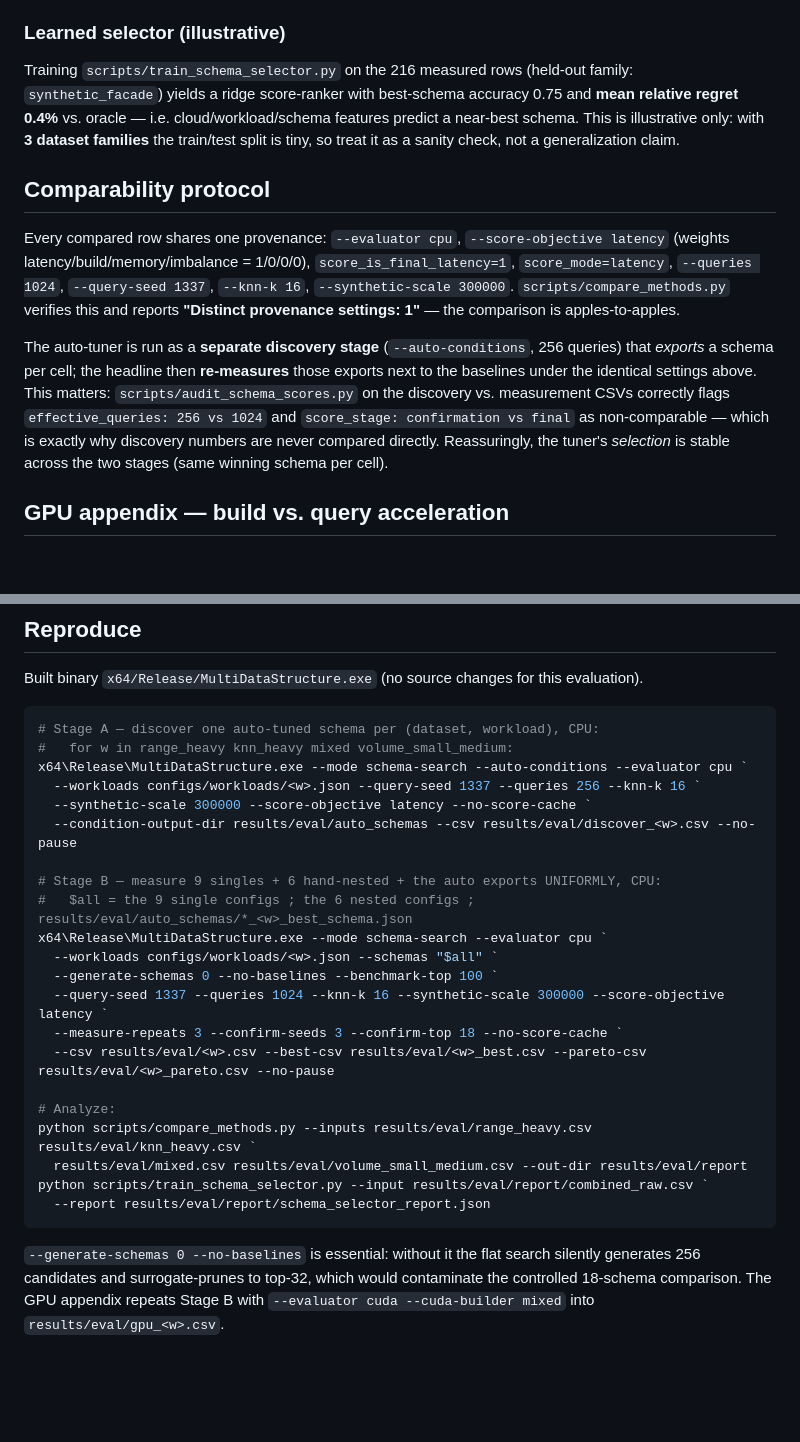
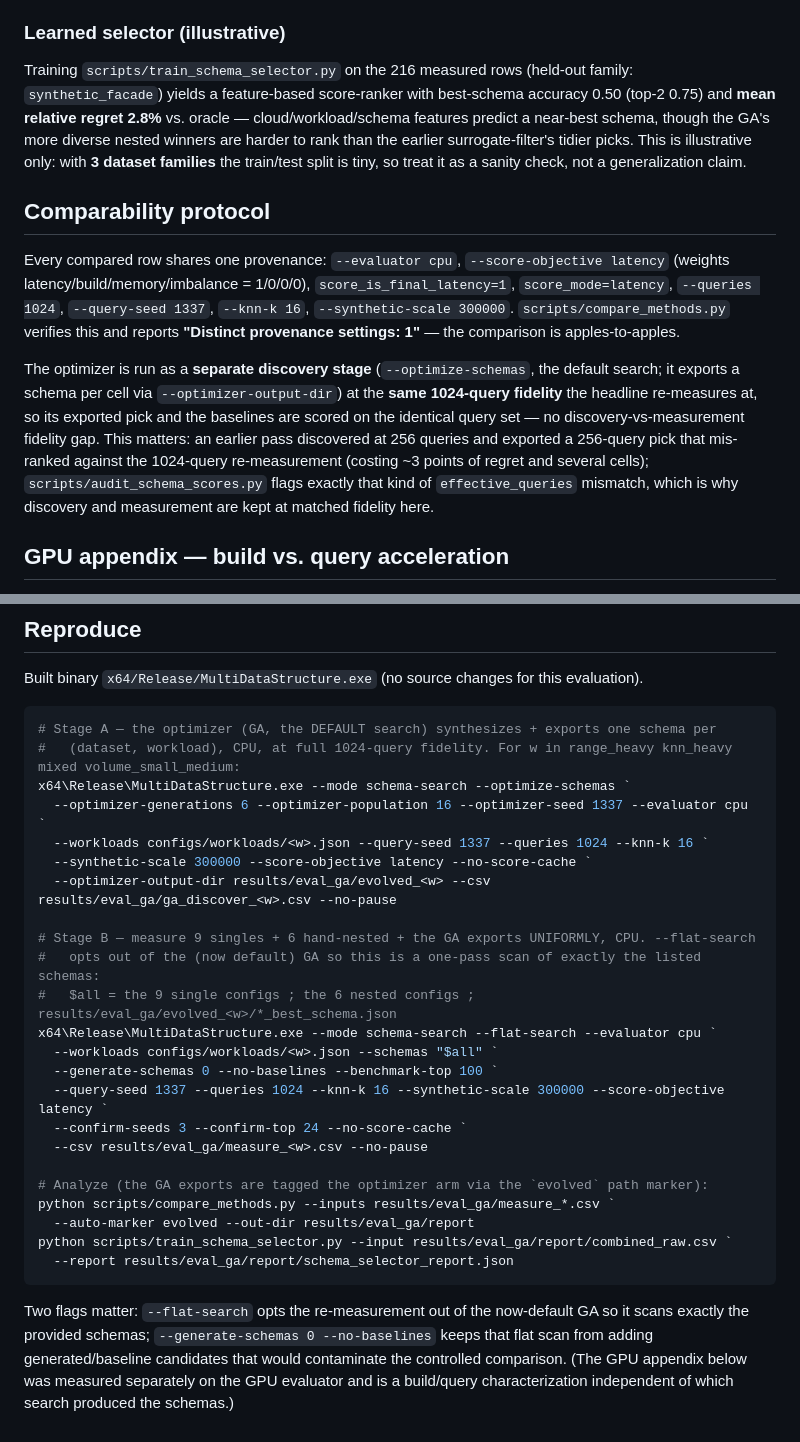
Before and after one commit to AlfonsoLRz/MultiDataStructure, a Markdown page: docs/evaluation.md, 2 parts joined by grey strips. GitHub-like rendering; blank space fills up the shorter version.

````diff
--- a/docs/evaluation.md
+++ b/docs/evaluation.md
@@ -67,10 +77,11 @@ scale); the **`volume_small_medium` wins are the statistically robust ones**.
 ### Learned selector (illustrative)
 
 Training `scripts/train_schema_selector.py` on the 216 measured rows (held-out family:
-`synthetic_facade`) yields a ridge score-ranker with best-schema accuracy 0.75 and **mean
-relative regret 0.4%** vs. oracle — i.e. cloud/workload/schema features predict a near-best
-schema. This is illustrative only: with **3 dataset families** the train/test split is tiny,
-so treat it as a sanity check, not a generalization claim.
+`synthetic_facade`) yields a feature-based score-ranker with best-schema accuracy 0.50 (top-2
+0.75) and **mean relative regret 2.8%** vs. oracle — cloud/workload/schema features predict a
+near-best schema, though the GA's more diverse nested winners are harder to rank than the
+earlier surrogate-filter's tidier picks. This is illustrative only: with **3 dataset families**
+the train/test split is tiny, so treat it as a sanity check, not a generalization claim.
 
 ## Comparability protocol
 
@@ -80,13 +91,14 @@ Every compared row shares one provenance: `--evaluator cpu`, `--score-objective
 `--synthetic-scale 300000`. `scripts/compare_methods.py` verifies this and reports
 **"Distinct provenance settings: 1"** — the comparison is apples-to-apples.
 
-The auto-tuner is run as a **separate discovery stage** (`--auto-conditions`, 256 queries)
-that *exports* a schema per cell; the headline then **re-measures** those exports next to the
-baselines under the identical settings above. This matters: `scripts/audit_schema_scores.py`
-on the discovery vs. measurement CSVs correctly flags `effective_queries: 256 vs 1024` and
-`score_stage: confirmation vs final` as non-comparable — which is exactly why discovery
-numbers are never compared directly. Reassuringly, the tuner's *selection* is stable across
-the two stages (same winning schema per cell).
+The optimizer is run as a **separate discovery stage** (`--optimize-schemas`, the default
+search; it exports a schema per cell via `--optimizer-output-dir`) at the **same 1024-query
+fidelity** the headline re-measures at, so its exported pick and the baselines are scored on
+the identical query set — no discovery-vs-measurement fidelity gap. This matters: an earlier
+pass discovered at 256 queries and exported a 256-query pick that mis-ranked against the
+1024-query re-measurement (costing ~3 points of regret and several cells);
+`scripts/audit_schema_scores.py` flags exactly that kind of `effective_queries` mismatch,
+which is why discovery and measurement are kept at matched fidelity here.
 
 ## GPU appendix — build vs. query acceleration
 
@@ -190,30 +202,33 @@ Stage-B run is a warmup artifact; discovery shows ~0.8 s. Data in `results/eval_
 Built binary `x64/Release/MultiDataStructure.exe` (no source changes for this evaluation).
 
 ```powershell
-# Stage A — discover one auto-tuned schema per (dataset, workload), CPU:
-#   for w in range_heavy knn_heavy mixed volume_small_medium:
-x64\Release\MultiDataStructure.exe --mode schema-search --auto-conditions --evaluator cpu `
-  --workloads configs/workloads/<w>.json --query-seed 1337 --queries 256 --knn-k 16 `
+# Stage A — the optimizer (GA, the DEFAULT search) synthesizes + exports one schema per
+#   (dataset, workload), CPU, at full 1024-query fidelity. For w in range_heavy knn_heavy mixed volume_small_medium:
+x64\Release\MultiDataStructure.exe --mode schema-search --optimize-schemas `
+  --optimizer-generations 6 --optimizer-population 16 --optimizer-seed 1337 --evaluator cpu `
+  --workloads configs/workloads/<w>.json --query-seed 1337 --queries 1024 --knn-k 16 `
   --synthetic-scale 300000 --score-objective latency --no-score-cache `
-  --condition-output-dir results/eval/auto_schemas --csv results/eval/discover_<w>.csv --no-pause
+  --optimizer-output-dir results/eval_ga/evolved_<w> --csv results/eval_ga/ga_discover_<w>.csv --no-pause
 
-# Stage B — measure 9 singles + 6 hand-nested + the auto exports UNIFORMLY, CPU:
-#   $all = the 9 single configs ; the 6 nested configs ; results/eval/auto_schemas/*_<w>_best_schema.json
-x64\Release\MultiDataStructure.exe --mode schema-search --evaluator cpu `
+# Stage B — measure 9 singles + 6 hand-nested + the GA exports UNIFORMLY, CPU. --flat-search
+#   opts out of the (now default) GA so this is a one-pass scan of exactly the listed schemas:
+#   $all = the 9 single configs ; the 6 nested configs ; results/eval_ga/evolved_<w>/*_best_schema.json
+x64\Release\MultiDataStructure.exe --mode schema-search --flat-search --evaluator cpu `
   --workloads configs/workloads/<w>.json --schemas "$all" `
   --generate-schemas 0 --no-baselines --benchmark-top 100 `
   --query-seed 1337 --queries 1024 --knn-k 16 --synthetic-scale 300000 --score-objective latency `
-  --measure-repeats 3 --confirm-seeds 3 --confirm-top 18 --no-score-cache `
-  --csv results/eval/<w>.csv --best-csv results/eval/<w>_best.csv --pareto-csv results/eval/<w>_pareto.csv --no-pause
+  --confirm-seeds 3 --confirm-top 24 --no-score-cache `
+  --csv results/eval_ga/measure_<w>.csv --no-pause
 
-# Analyze:
-python scripts/compare_methods.py --inputs results/eval/range_heavy.csv results/eval/knn_heavy.csv `
-  results/eval/mixed.csv results/eval/volume_small_medium.csv --out-dir results/eval/report
-python scripts/train_schema_selector.py --input results/eval/report/combined_raw.csv `
-  --report results/eval/report/schema_selector_report.json
+# Analyze (the GA exports are tagged the optimizer arm via the `evolved` path marker):
+python scripts/compare_methods.py --inputs results/eval_ga/measure_*.csv `
+  --auto-marker evolved --out-dir results/eval_ga/report
+python scripts/train_schema_selector.py --input results/eval_ga/report/combined_raw.csv `
+  --report results/eval_ga/report/schema_selector_report.json
 ```
 
-`--generate-schemas 0 --no-baselines` is essential: without it the flat search silently
-generates 256 candidates and surrogate-prunes to top-32, which would contaminate the
-controlled 18-schema comparison. The GPU appendix repeats Stage B with
-`--evaluator cuda --cuda-builder mixed` into `results/eval/gpu_<w>.csv`.
+Two flags matter: `--flat-search` opts the re-measurement out of the now-default GA so it
+scans exactly the provided schemas; `--generate-schemas 0 --no-baselines` keeps that flat
+scan from adding generated/baseline candidates that would contaminate the controlled
+comparison. (The GPU appendix below was measured separately on the GPU evaluator and is a
+build/query characterization independent of which search produced the schemas.)
````
Also changed, not shown: other parts of docs/evaluation.md (+48 -38 lines).
